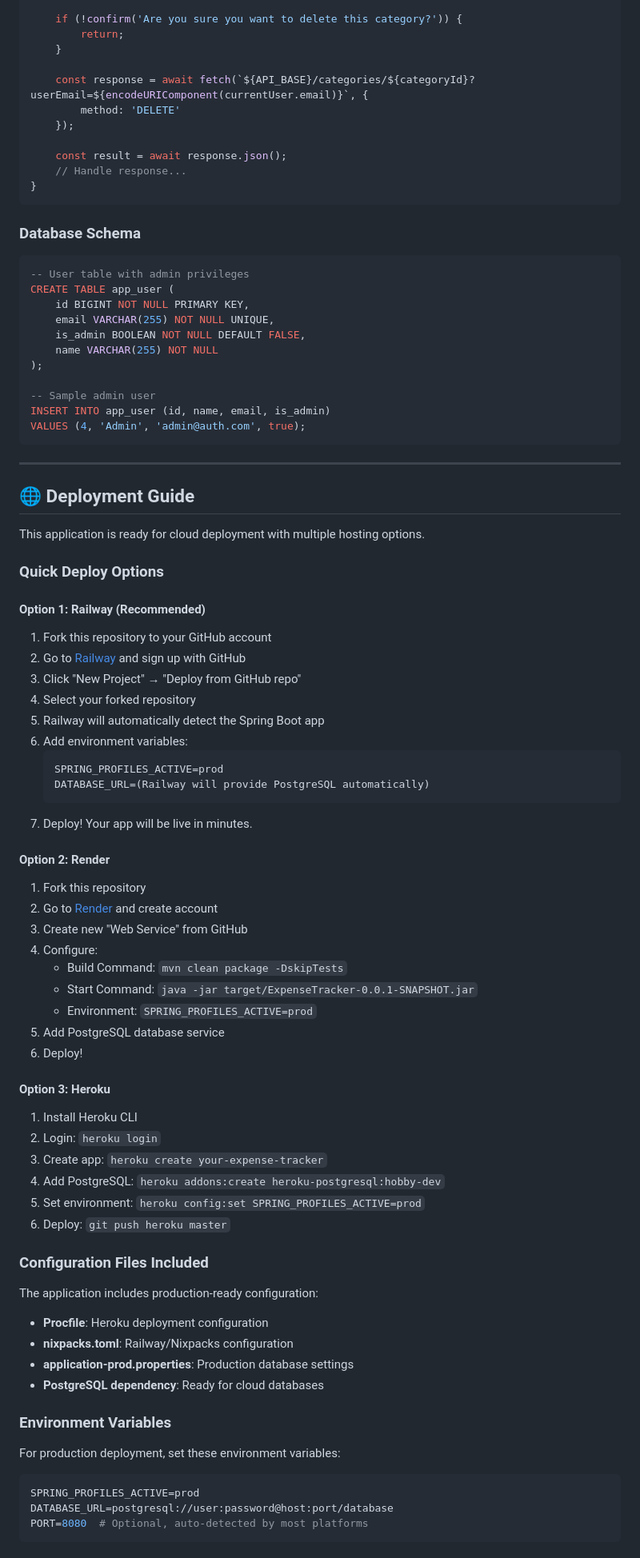
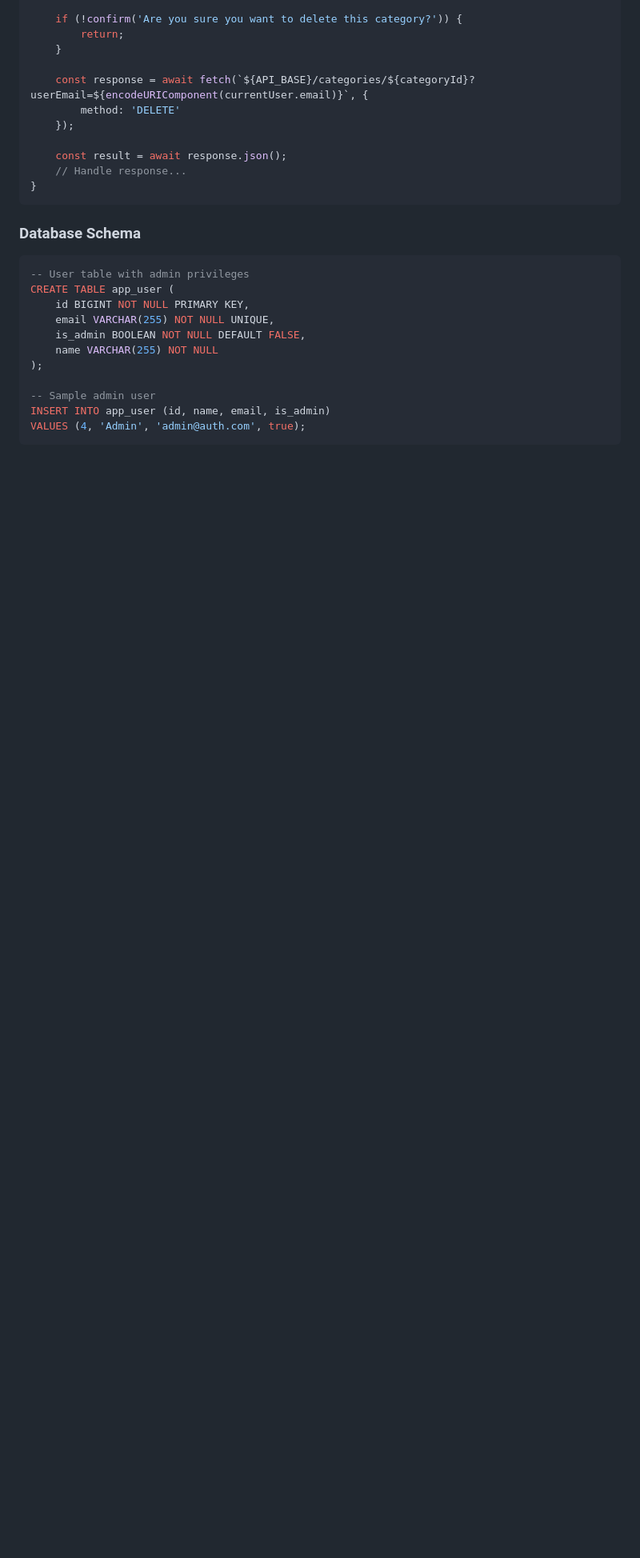
Before and after one commit to VISHAL-Nk/ExpenseTracker-SpringBoot, a Markdown page: README.md, the part around the change printed below. Shown: that part at 80% size. GitHub-like rendering; blank space fills up the shorter version.

````diff
--- a/README.md
+++ b/README.md
@@ -388,62 +388,3 @@ INSERT INTO app_user (id, name, email, is_admin)
 VALUES (4, 'Admin', 'admin@auth.com', true);
 ```
 
----
-
-## 🌐 Deployment Guide
-
-This application is ready for cloud deployment with multiple hosting options.
-
-### Quick Deploy Options
-
-#### Option 1: Railway (Recommended)
-1. Fork this repository to your GitHub account
-2. Go to [Railway](https://railway.app/) and sign up with GitHub
-3. Click "New Project" → "Deploy from GitHub repo"
-4. Select your forked repository
-5. Railway will automatically detect the Spring Boot app
-6. Add environment variables:
-   ```
-   SPRING_PROFILES_ACTIVE=prod
-   DATABASE_URL=(Railway will provide PostgreSQL automatically)
-   ```
-7. Deploy! Your app will be live in minutes.
-
-#### Option 2: Render
-1. Fork this repository
-2. Go to [Render](https://render.com/) and create account
-3. Create new "Web Service" from GitHub
-4. Configure:
-   - Build Command: `mvn clean package -DskipTests`
-   - Start Command: `java -jar target/ExpenseTracker-0.0.1-SNAPSHOT.jar`
-   - Environment: `SPRING_PROFILES_ACTIVE=prod`
-5. Add PostgreSQL database service
-6. Deploy!
-
-#### Option 3: Heroku
-1. Install Heroku CLI
-2. Login: `heroku login`
-3. Create app: `heroku create your-expense-tracker`
-4. Add PostgreSQL: `heroku addons:create heroku-postgresql:hobby-dev`
-5. Set environment: `heroku config:set SPRING_PROFILES_ACTIVE=prod`
-6. Deploy: `git push heroku master`
-
-### Configuration Files Included
-
-The application includes production-ready configuration:
-
-- **Procfile**: Heroku deployment configuration
-- **nixpacks.toml**: Railway/Nixpacks configuration
-- **application-prod.properties**: Production database settings
-- **PostgreSQL dependency**: Ready for cloud databases
-
-### Environment Variables
-
-For production deployment, set these environment variables:
-
-```bash
-SPRING_PROFILES_ACTIVE=prod
-DATABASE_URL=postgresql://user:password@host:port/database
-PORT=8080  # Optional, auto-detected by most platforms
-```
-
````
Also changed, not shown: other parts of README.md (+0 -30 lines).
